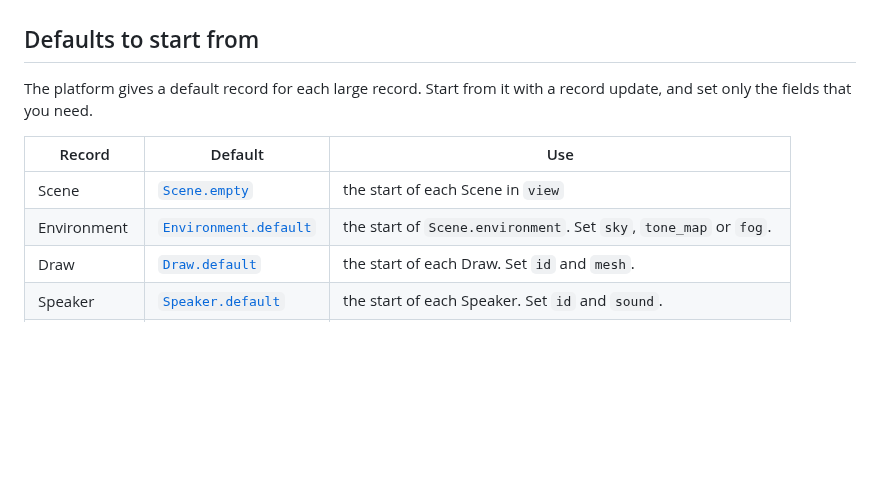
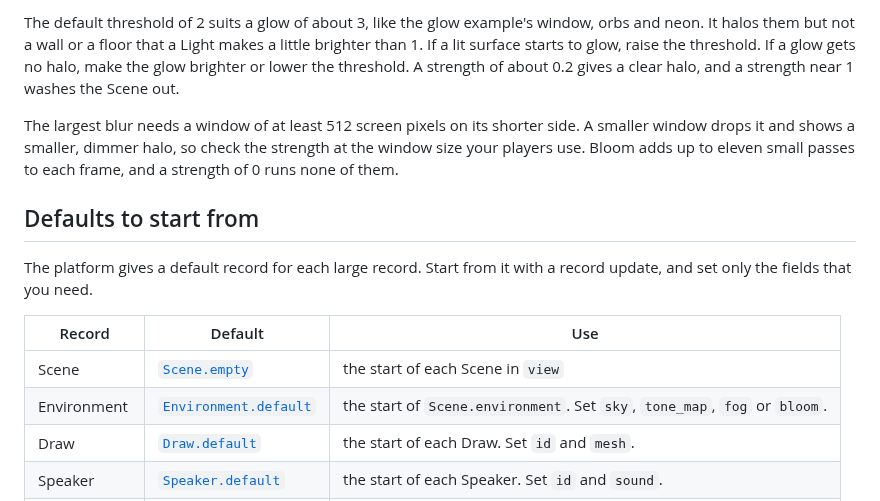
Before and after one commit to Pixelsprout/rocco-engine, a Markdown page: guide/scene.md, the part around one of its changes. Rendered like a GitHub page; blank space fills up the shorter version.

```diff
--- a/guide/scene.md
+++ b/guide/scene.md
@@ -317,3 +384,16 @@ other colour, and goes through the tone map with the rest of the 3D view.
+The default threshold of 2 suits a glow of about 3, like the glow
+example's window, orbs and neon. It halos them but not a wall or a floor
+that a Light makes a little brighter than 1. If a lit surface starts to
+glow, raise the threshold. If a glow gets no halo, make the glow brighter
+or lower the threshold. A strength of about 0.2 gives a clear halo, and a
+strength near 1 washes the Scene out.
+
+The largest blur needs a window of at least 512 screen pixels on its
+shorter side. A smaller window drops it and shows a smaller, dimmer halo,
+so check the strength at the window size your players use. Bloom adds up
+to eleven small passes to each frame, and a strength of 0 runs none of
+them.
+
 ## Defaults to start from
 
 The platform gives a default record for each large record. Start from it
@@ -322,7 +402,7 @@ with a record update, and set only the fields that you need.
 | Record | Default | Use |
 |---|---|---|
 | Scene | [`Scene.empty`][Scene.empty] | the start of each Scene in `view` |
-| Environment | [`Environment.default`][Environment.default] | the start of `Scene.environment`. Set `sky`, `tone_map` or `fog`. |
+| Environment | [`Environment.default`][Environment.default] | the start of `Scene.environment`. Set `sky`, `tone_map`, `fog` or `bloom`. |
 | Draw | [`Draw.default`][Draw.default] | the start of each Draw. Set `id` and `mesh`. |
 | Speaker | [`Speaker.default`][Speaker.default] | the start of each Speaker. Set `id` and `sound`. |
 | Launch | [`Launch.default`][Launch.default] | the value of `launch`, or the start of it |
```
Also changed, not shown: other parts of guide/scene.md (+76 -9 lines).
